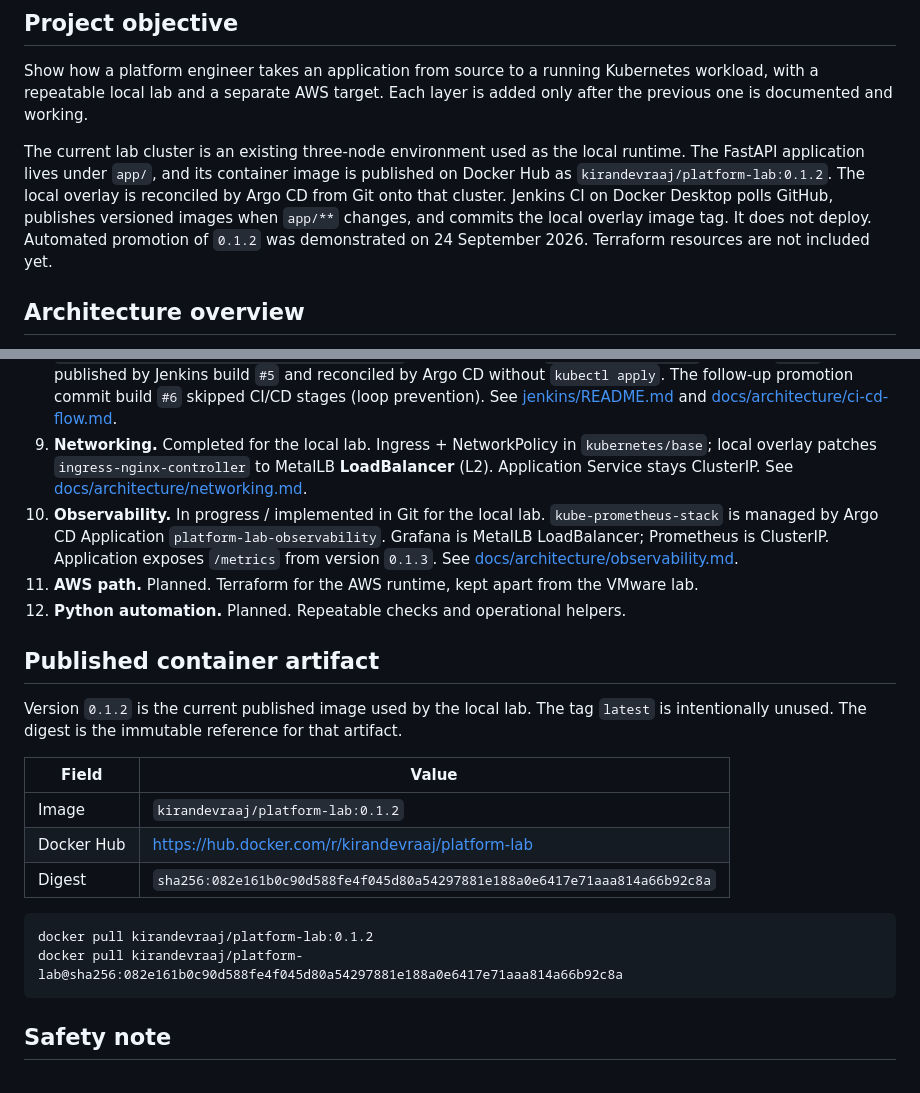
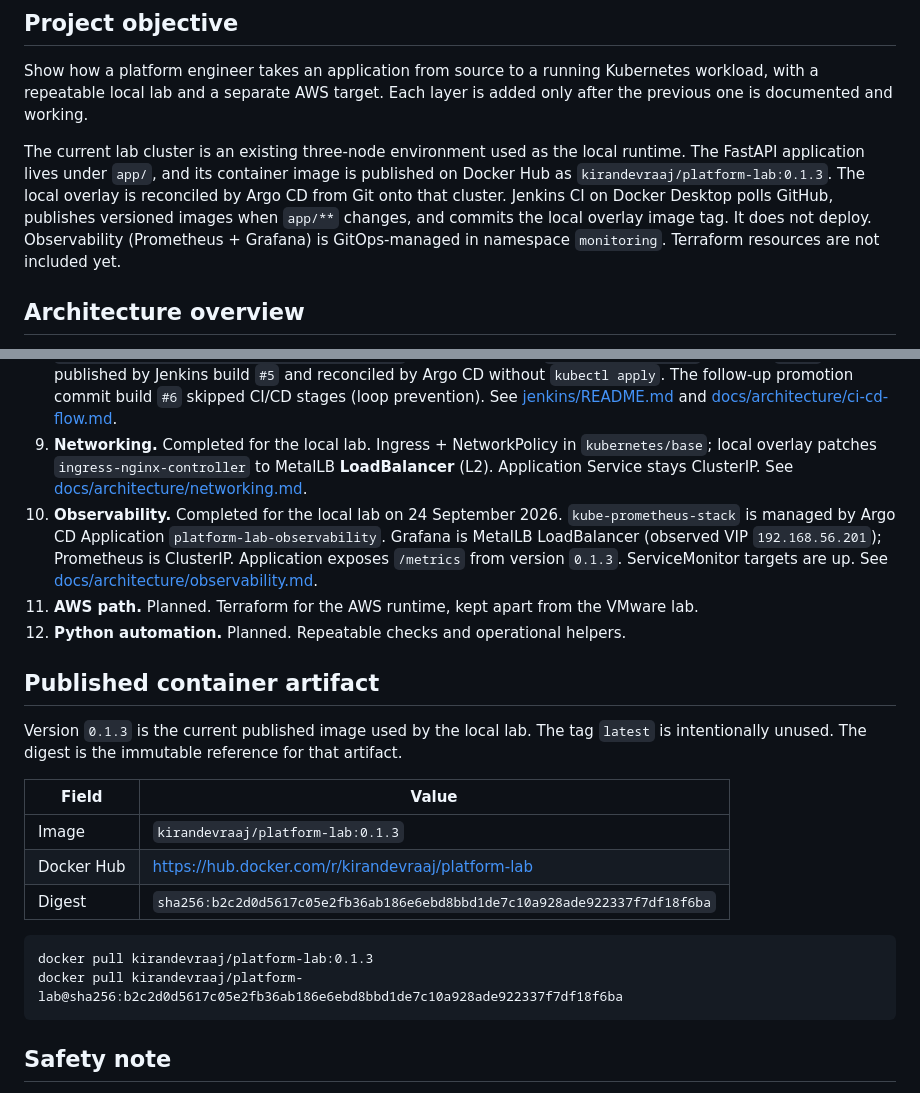
Before and after one commit to kirandevraaj/kubernetes-platform-engineering-gitops, a Markdown page: README.md, 2 parts joined by grey strips. Drawn GitHub-style.

````diff
--- a/README.md
+++ b/README.md
@@ -6,7 +6,7 @@ A portfolio project that builds a small platform around a containerized applicat
 
 Show how a platform engineer takes an application from source to a running Kubernetes workload, with a repeatable local lab and a separate AWS target. Each layer is added only after the previous one is documented and working.
 
-The current lab cluster is an existing three-node environment used as the local runtime. The FastAPI application lives under `app/`, and its container image is published on Docker Hub as `kirandevraaj/platform-lab:0.1.2`. The local overlay is reconciled by Argo CD from Git onto that cluster. Jenkins CI on Docker Desktop polls GitHub, publishes versioned images when `app/**` changes, and commits the local overlay image tag. It does not deploy. Automated promotion of `0.1.2` was demonstrated on 24 September 2026. Terraform resources are not included yet.
+The current lab cluster is an existing three-node environment used as the local runtime. The FastAPI application lives under `app/`, and its container image is published on Docker Hub as `kirandevraaj/platform-lab:0.1.3`. The local overlay is reconciled by Argo CD from Git onto that cluster. Jenkins CI on Docker Desktop polls GitHub, publishes versioned images when `app/**` changes, and commits the local overlay image tag. It does not deploy. Observability (Prometheus + Grafana) is GitOps-managed in namespace `monitoring`. Terraform resources are not included yet.
 
 ## Architecture overview
 
@@ -109,23 +109,23 @@ When those overlays exist, they will describe the same application shape with di
 7. **Manual CI/CD integration test (0.1.1).** Completed on 24 September 2026. Release `0.1.1` was pushed to GitHub; Jenkins built and published `kirandevraaj/platform-lab:0.1.1`; the local overlay was updated to that tag and pushed; Argo CD reconciled without `kubectl apply`; both pods ran `0.1.1`; `GET /` returned version `0.1.1`, environment `local-gitops`, and release `ci-cd-integration-test`. See [docs/architecture/ci-cd-flow.md](docs/architecture/ci-cd-flow.md).
 8. **Automated CI/CD promotion.** Completed and demonstrated. `jenkins/Jenkinsfile` uses `pollSCM`, runs build/push/promotion only for `app/**` changes, refuses reused Docker Hub tags, updates only `kubernetes/overlays/local/kustomization.yaml`, and pushes with `github-platform-lab`. Release `0.1.2` was published by Jenkins build `#5` and reconciled by Argo CD without `kubectl apply`. The follow-up promotion commit build `#6` skipped CI/CD stages (loop prevention). See [jenkins/README.md](jenkins/README.md) and [docs/architecture/ci-cd-flow.md](docs/architecture/ci-cd-flow.md).
 9. **Networking.** Completed for the local lab. Ingress + NetworkPolicy in `kubernetes/base`; local overlay patches `ingress-nginx-controller` to MetalLB **LoadBalancer** (L2). Application Service stays ClusterIP. See [docs/architecture/networking.md](docs/architecture/networking.md).
-10. **Observability.** In progress / implemented in Git for the local lab. `kube-prometheus-stack` is managed by Argo CD Application `platform-lab-observability`. Grafana is MetalLB LoadBalancer; Prometheus is ClusterIP. Application exposes `/metrics` from version `0.1.3`. See [docs/architecture/observability.md](docs/architecture/observability.md).
+10. **Observability.** Completed for the local lab on 24 September 2026. `kube-prometheus-stack` is managed by Argo CD Application `platform-lab-observability`. Grafana is MetalLB LoadBalancer (observed VIP `192.168.56.201`); Prometheus is ClusterIP. Application exposes `/metrics` from version `0.1.3`. ServiceMonitor targets are up. See [docs/architecture/observability.md](docs/architecture/observability.md).
 11. **AWS path.** Planned. Terraform for the AWS runtime, kept apart from the VMware lab.
 12. **Python automation.** Planned. Repeatable checks and operational helpers.
 
 ## Published container artifact
 
-Version `0.1.2` is the current published image used by the local lab. The tag `latest` is intentionally unused. The digest is the immutable reference for that artifact.
+Version `0.1.3` is the current published image used by the local lab. The tag `latest` is intentionally unused. The digest is the immutable reference for that artifact.
 
 | Field | Value |
 |---|---|
-| Image | `kirandevraaj/platform-lab:0.1.2` |
+| Image | `kirandevraaj/platform-lab:0.1.3` |
 | Docker Hub | https://hub.docker.com/r/kirandevraaj/platform-lab |
-| Digest | `sha256:082e161b0c90d588fe4f045d80a54297881e188a0e6417e71aaa814a66b92c8a` |
+| Digest | `sha256:b2c2d0d5617c05e2fb36ab186e6ebd8bbd1de7c10a928ade922337f7df18f6ba` |
 
 ```text
-docker pull kirandevraaj/platform-lab:0.1.2
-docker pull kirandevraaj/platform-lab@sha256:082e161b0c90d588fe4f045d80a54297881e188a0e6417e71aaa814a66b92c8a
+docker pull kirandevraaj/platform-lab:0.1.3
+docker pull kirandevraaj/platform-lab@sha256:b2c2d0d5617c05e2fb36ab186e6ebd8bbd1de7c10a928ade922337f7df18f6ba
 ```
 ## Safety note
 
````
Also changed, not shown: docs/architecture/observability.md (+16 -0 lines).
